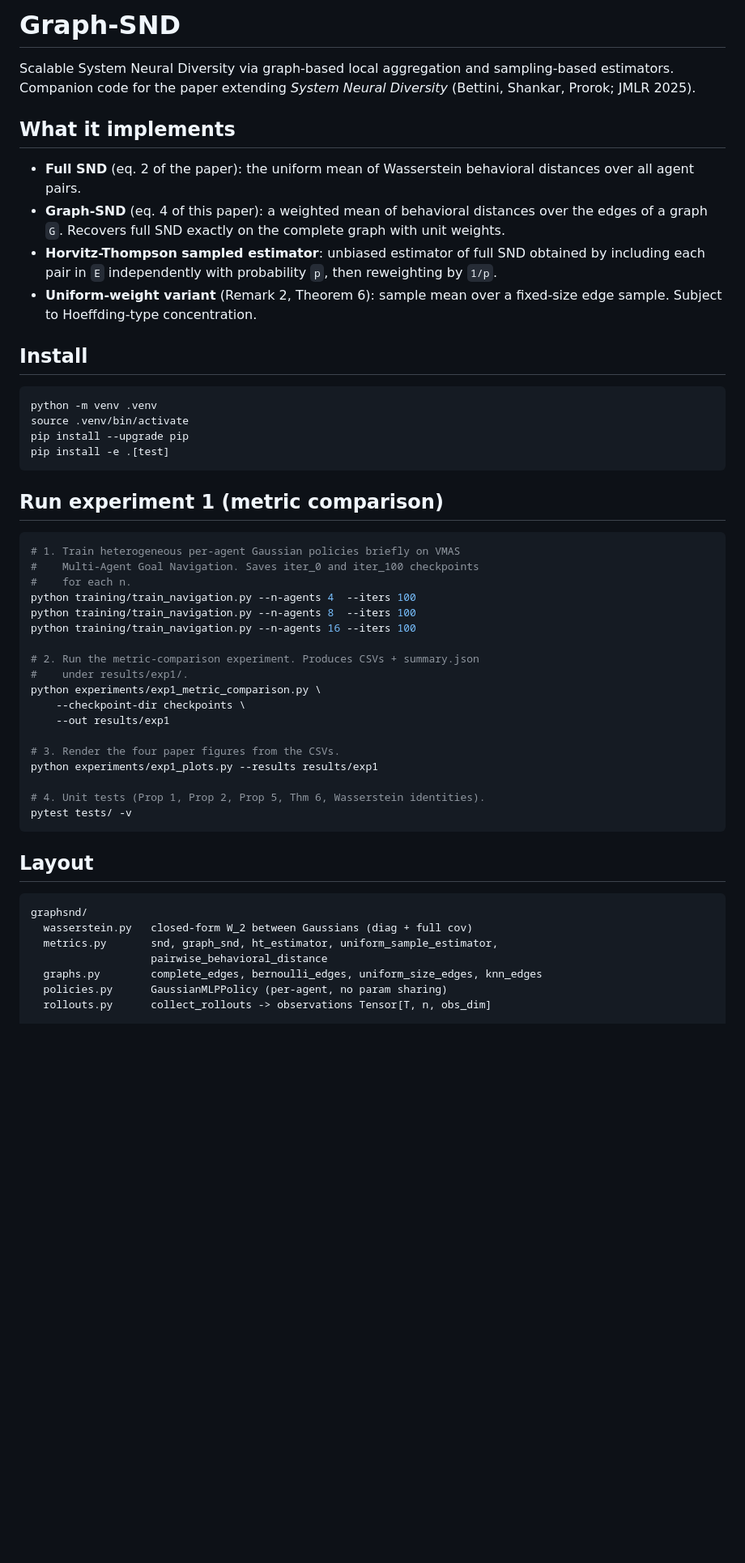
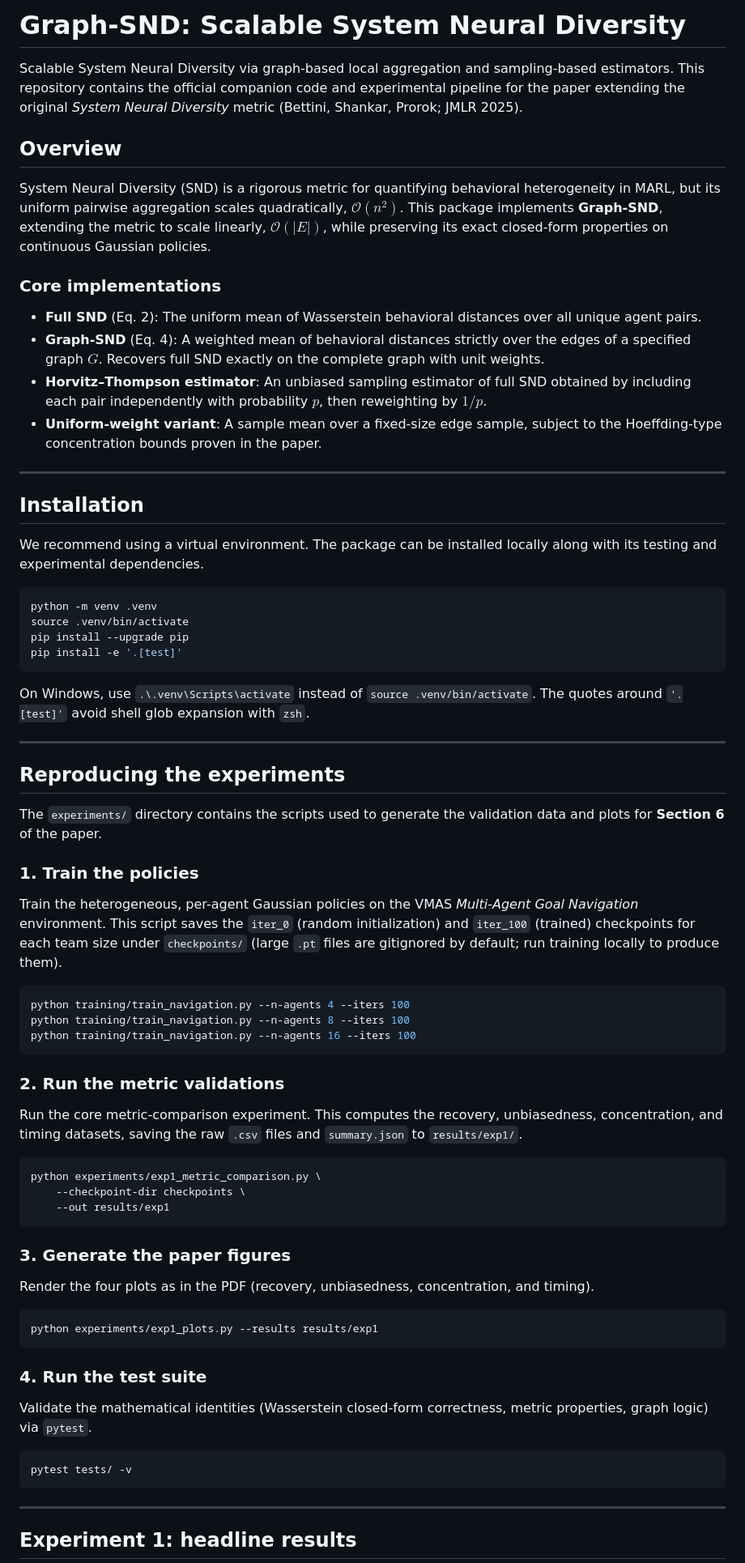
Before and after one commit to codingwithshawnyt/Graph-SND, a Markdown page: README.md, the part around one of its changes. Shown at 81% size. GitHub-like rendering; blank space fills up the shorter version.

Commit message:
Rewrite README for paper companion: overview, repro, layout, results table

````diff
--- a/README.md
+++ b/README.md
@@ -1,62 +1,76 @@
-# Graph-SND
+# Graph-SND: Scalable System Neural Diversity
 
-Scalable System Neural Diversity via graph-based local aggregation and
-sampling-based estimators. Companion code for the paper extending
-*System Neural Diversity* (Bettini, Shankar, Prorok; JMLR 2025).
+Scalable System Neural Diversity via graph-based local aggregation and sampling-based estimators. This repository contains the official companion code and experimental pipeline for the paper extending the original *System Neural Diversity* metric (Bettini, Shankar, Prorok; JMLR 2025).
 
-## What it implements
+## Overview
 
-- **Full SND** (eq. 2 of the paper): the uniform mean of Wasserstein
-  behavioral distances over all agent pairs.
-- **Graph-SND** (eq. 4 of this paper): a weighted mean of behavioral
-  distances over the edges of a graph `G`. Recovers full SND exactly on
-  the complete graph with unit weights.
-- **Horvitz-Thompson sampled estimator**: unbiased estimator of full SND
-  obtained by including each pair in `E` independently with probability
-  `p`, then reweighting by `1/p`.
-- **Uniform-weight variant** (Remark 2, Theorem 6): sample mean over a
-  fixed-size edge sample. Subject to Hoeffding-type concentration.
+System Neural Diversity (SND) is a rigorous metric for quantifying behavioral heterogeneity in MARL, but its uniform pairwise aggregation scales quadratically, $\mathcal{O}(n^2)$. This package implements **Graph-SND**, extending the metric to scale linearly, $\mathcal{O}(|E|)$, while preserving its exact closed-form properties on continuous Gaussian policies.
 
-## Install
+### Core implementations
+
+- **Full SND** (Eq. 2): The uniform mean of Wasserstein behavioral distances over all unique agent pairs.
+- **Graph-SND** (Eq. 4): A weighted mean of behavioral distances strictly over the edges of a specified graph $G$. Recovers full SND exactly on the complete graph with unit weights.
+- **Horvitz–Thompson estimator**: An unbiased sampling estimator of full SND obtained by including each pair independently with probability $p$, then reweighting by $1/p$.
+- **Uniform-weight variant**: A sample mean over a fixed-size edge sample, subject to the Hoeffding-type concentration bounds proven in the paper.
+
+---
+
+## Installation
+
+We recommend using a virtual environment. The package can be installed locally along with its testing and experimental dependencies.
 
 ```bash
 python -m venv .venv
 source .venv/bin/activate
 pip install --upgrade pip
-pip install -e .[test]
+pip install -e '.[test]'
 ```
 
-## Run experiment 1 (metric comparison)
+On Windows, use `.\.venv\Scripts\activate` instead of `source .venv/bin/activate`. The quotes around `'.[test]'` avoid shell glob expansion with `zsh`.
+
+---
+
+## Reproducing the experiments
+
+The `experiments/` directory contains the scripts used to generate the validation data and plots for **Section 6** of the paper.
+
+### 1. Train the policies
+
+Train the heterogeneous, per-agent Gaussian policies on the VMAS *Multi-Agent Goal Navigation* environment. This script saves the `iter_0` (random initialization) and `iter_100` (trained) checkpoints for each team size under `checkpoints/` (large `.pt` files are gitignored by default; run training locally to produce them).
 
 ```bash
-# 1. Train heterogeneous per-agent Gaussian policies briefly on VMAS
-#    Multi-Agent Goal Navigation. Saves iter_0 and iter_100 checkpoints
-#    for each n.
-python training/train_navigation.py --n-agents 4  --iters 100
-python training/train_navigation.py --n-agents 8  --iters 100
+python training/train_navigation.py --n-agents 4 --iters 100
+python training/train_navigation.py --n-agents 8 --iters 100
 python training/train_navigation.py --n-agents 16 --iters 100
+```
 
-# 2. Run the metric-comparison experiment. Produces CSVs + summary.json
-#    under results/exp1/.
+### 2. Run the metric validations
+
+Run the core metric-comparison experiment. This computes the recovery, unbiasedness, concentration, and timing datasets, saving the raw `.csv` files and `summary.json` to `results/exp1/`.
+
+```bash
 python experiments/exp1_metric_comparison.py \
     --checkpoint-dir checkpoints \
     --out results/exp1
+```
 
-# 3. Render the four paper figures from the CSVs.
+### 3. Generate the paper figures
+
+Render the four plots as in the PDF (recovery, unbiasedness, concentration, and timing).
+
+```bash
 python experiments/exp1_plots.py --results results/exp1
+```
 
-# 4. Unit tests (Prop 1, Prop 2, Prop 5, Thm 6, Wasserstein identities).
+### 4. Run the test suite
+
+Validate the mathematical identities (Wasserstein closed-form correctness, metric properties, graph logic) via `pytest`.
+
+```bash
 pytest tests/ -v
 ```
 
-## Layout
+---
 
-```
-graphsnd/
-  wasserstein.py   closed-form W_2 between Gaussians (diag + full cov)
-  metrics.py       snd, graph_snd, ht_estimator, uniform_sample_estimator,
-                   pairwise_behavioral_distance
-  graphs.py        complete_edges, bernoulli_edges, uniform_size_edges, knn_edges
-  policies.py      GaussianMLPPolicy (per-agent, no param sharing)
-  rollouts.py      collect_rollouts -> observations Tensor[T, n, obs_dim]
+## Experiment 1: headline results
 
````
Also changed, not shown: other parts of README.md (+30 -21 lines).
